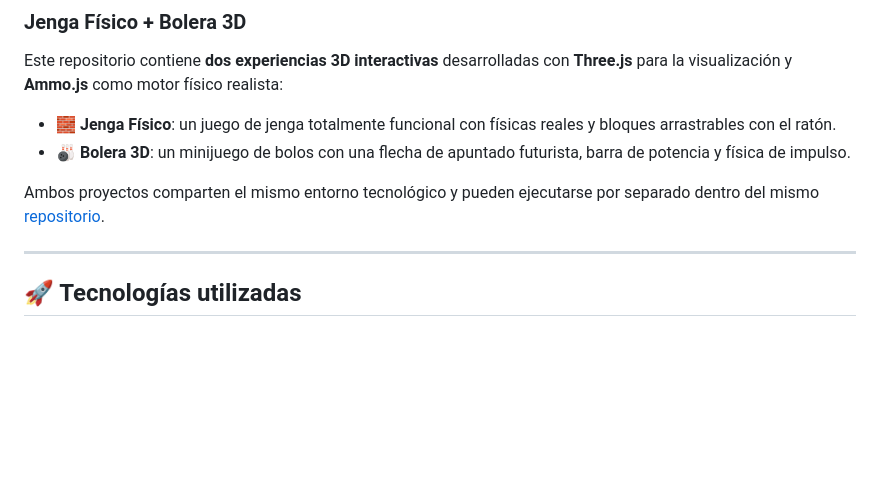
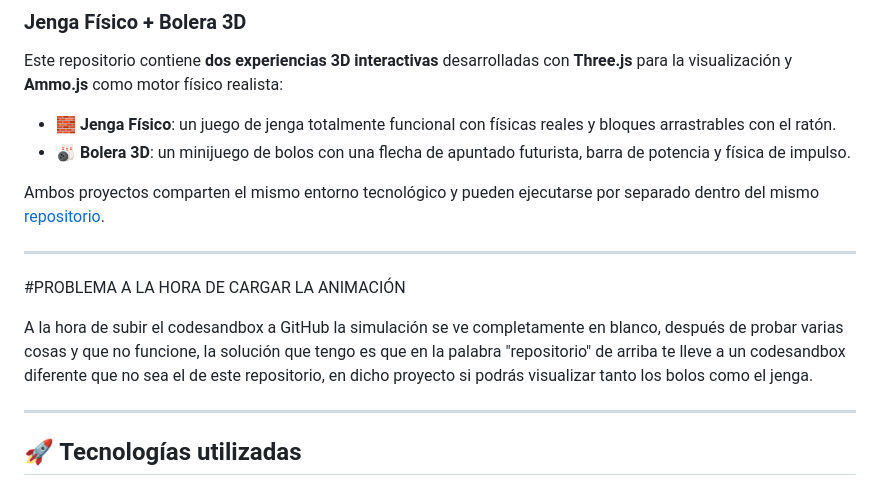
Before and after one commit to panchomalilloss/EjemplosAnimaciones, a Markdown page: README.md, the part around the change. GitHub-like rendering; blank space fills up the shorter version.

```diff
--- a/README.md
+++ b/README.md
@@ -7,6 +7,12 @@ Este repositorio contiene **dos experiencias 3D interactivas** desarrolladas con
 - 🎳 **Bolera 3D**: un minijuego de bolos con una flecha de apuntado futurista, barra de potencia y física de impulso.
 
 Ambos proyectos comparten el mismo entorno tecnológico y pueden ejecutarse por separado dentro del mismo [repositorio](https://codesandbox.io/p/sandbox/ejemplosanimaciones-dkhg5z).
+
+---
+
+#PROBLEMA A LA HORA DE CARGAR LA ANIMACIÓN
+
+A la hora de subir el codesandbox a GitHub la simulación se ve completamente en blanco, después de probar varias cosas y que no funcione, la solución que tengo es que en la palabra "repositorio" de arriba te lleve a un codesandbox diferente que no sea el de este repositorio, en dicho proyecto si podrás visualizar tanto los bolos como el jenga.
 
 ---
 
```
